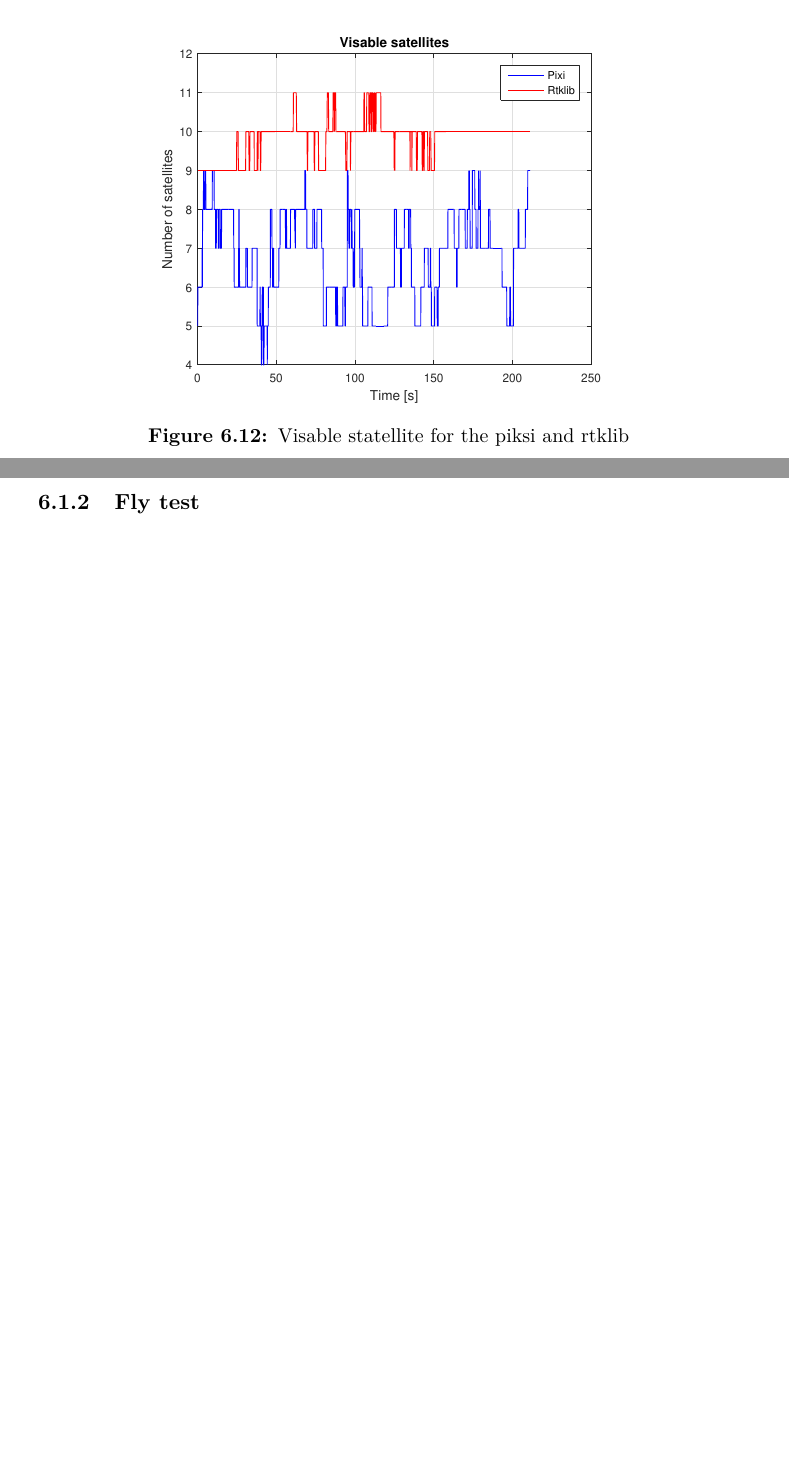
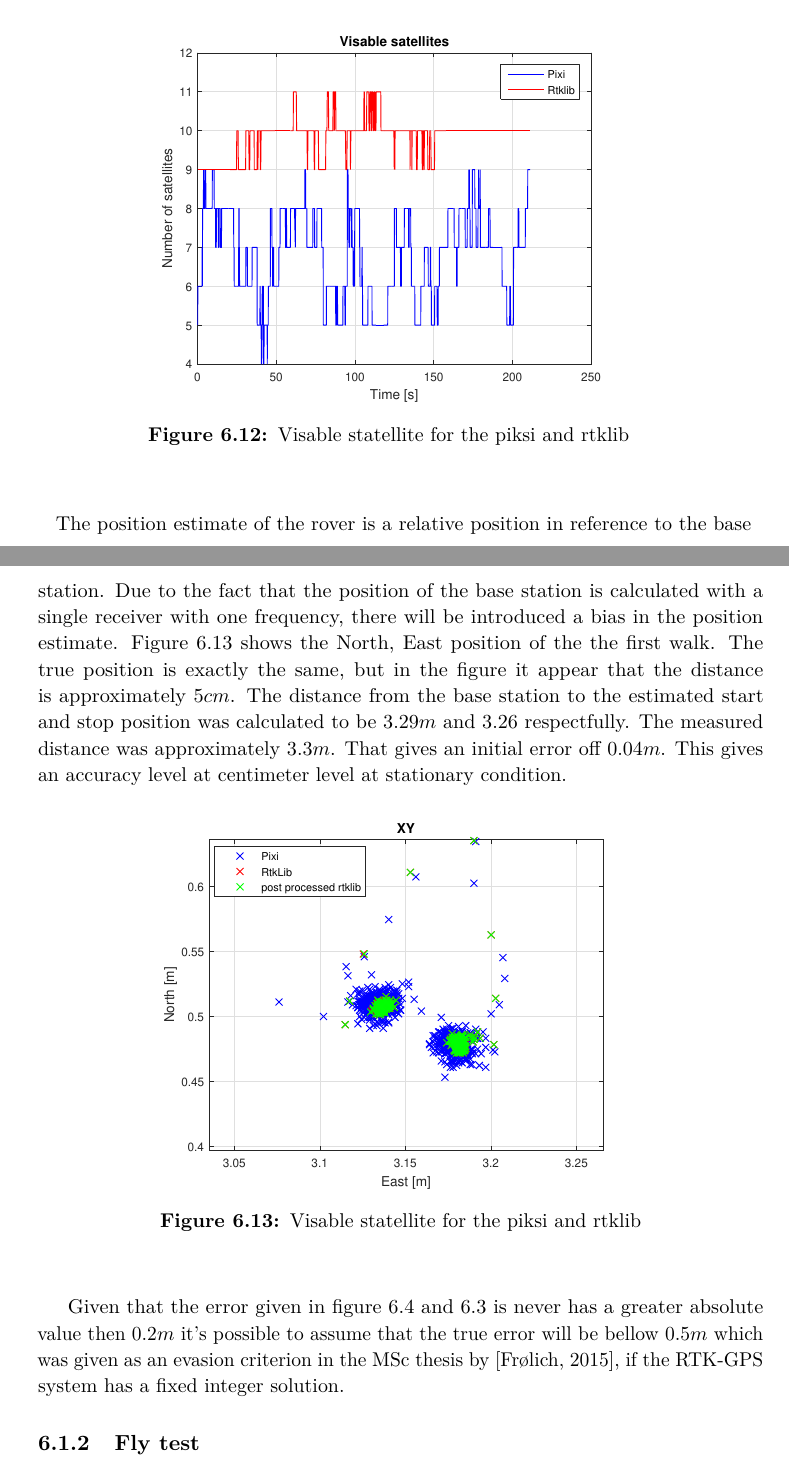
Before and after one commit to kjetilhs/ProsjektOppgave, a LaTeX thesis (main.tex, which reads Experiment.tex): two parts of pages 46 and 47 of 52, joined at a grey line, cut so that both start at the same text, the shorter picture padded with empty space. Compiled offline with pdfLaTeX.

Commit message:
Included a new figure

```diff
--- a/Experiment.tex
+++ b/Experiment.tex
@@ -99,6 +99,14 @@ Figure
 		\caption{Visable statellite for the piksi and rtklib}
 		\label{figure:NumSatWalk1}
 \end{figure}
+The position estimate of the rover is a relative position in reference to the base station. Due to the fact that the position of the base station is calculated with a single receiver with one frequency, there will be introduced a bias in the position estimate. Figure \ref{figure:enhancedxywalk1} shows the North, East position of the the first walk. The true position is exactly the same, but in the figure it appear that the distance is approximately $5cm$. The distance from the base station to the estimated start and stop position was calculated to be $3.29m$ and $3.26$ respectfully. The measured distance was approximately $3.3m$. That gives an initial error off $0.04m$. This gives an accuracy level at centimeter level at stationary condition.
+\begin{figure}[H]
+	\centering
+		\includegraphics[width=0.7\textwidth]{figs/plots/enhancedxywalk1.eps}
+		\caption{Visable statellite for the piksi and rtklib}
+		\label{figure:enhancedxywalk1}
+\end{figure}
+Given that the error given in figure \ref{figure:errorPiksiwalk1} and \ref{figure:errorRTKwalk1} is never has a greater absolute value then $0.2m$ it's possible to assume that the true error will be bellow $0.5m$ which was given as an evasion criterion in the MSc thesis by \citep{Froelich}, if the \gls{rtk-gps} system has a fixed integer solution.
 \subsection{Fly test}
 A test was performed at Udduvoll. Unfortunaly the test was only sucessfully with rtklib and not piksi. Because of bad weather we only managed one flight. Result shows the performance of rtklib in real time and the post processed solution from rtklib.
 \cleardoublepage
```
Also changed, not shown: figs/plots/enhancedxywalk1.eps (added), main.pdf, 2 other files.
